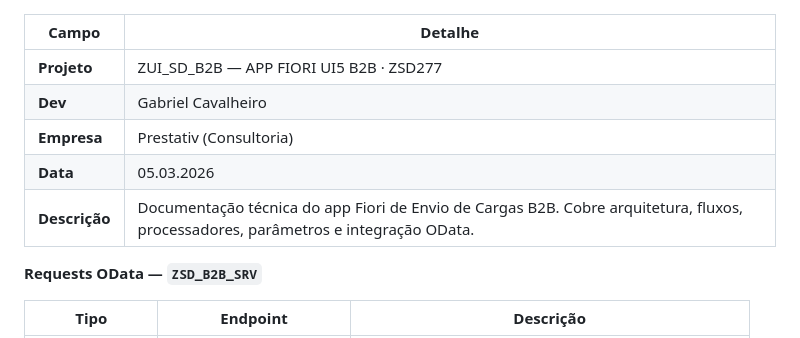
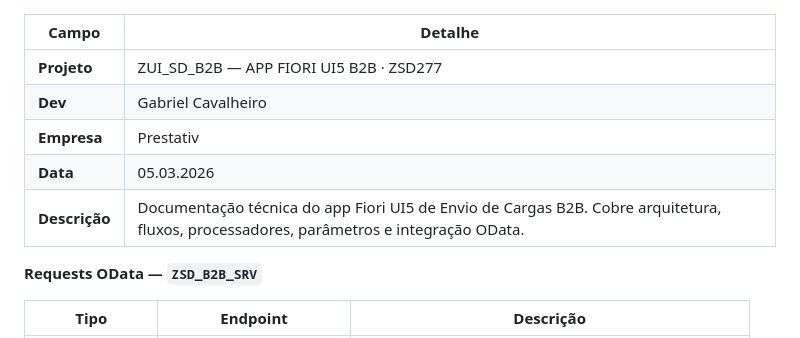
Before and after one commit to gabriel-cavalheiro/ZUI_B2B, a Markdown page: docs/Dev_inicial.md, the part around the change. Drawn GitHub-style.

Commit message:
Fix company name formatting in Dev_inicial.md for consistency

```diff
--- a/docs/Dev_inicial.md
+++ b/docs/Dev_inicial.md
@@ -1,10 +1,10 @@
 | Campo         | Detalhe                                                                                  |
 |---------------|------------------------------------------------------------------------------------------|
-| **Projeto**   | ZUI_SD_B2B — APP FIORI UI5 B2B · ZSD277                                                 |
+| **Projeto**   | ZUI_SD_B2B — APP FIORI UI5 B2B · ZSD277                                                  |
 | **Dev**       | Gabriel Cavalheiro                                                                       |
-| **Empresa**   | Prestativ (Consultoria)                                                                  |
+| **Empresa**   | Prestativ                                                                                |
 | **Data**      | 05.03.2026                                                                               |
-| **Descrição** | Documentação técnica do app Fiori de Envio de Cargas B2B. Cobre arquitetura, fluxos, processadores, parâmetros e integração OData. |
+| **Descrição** | Documentação técnica do app Fiori UI5 de Envio de Cargas B2B. Cobre arquitetura, fluxos, processadores, parâmetros e integração OData. |
 
 **Requests OData — `ZSD_B2B_SRV`**
 
```
